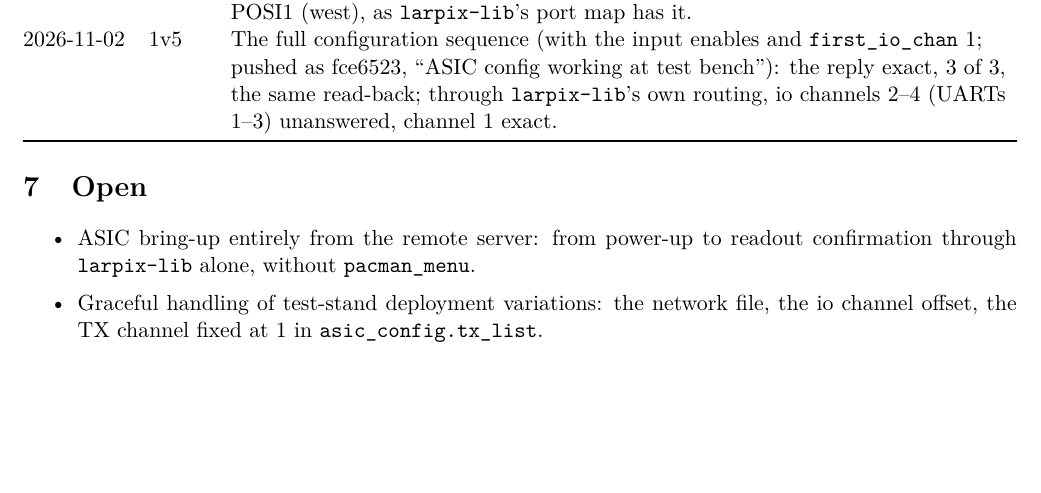
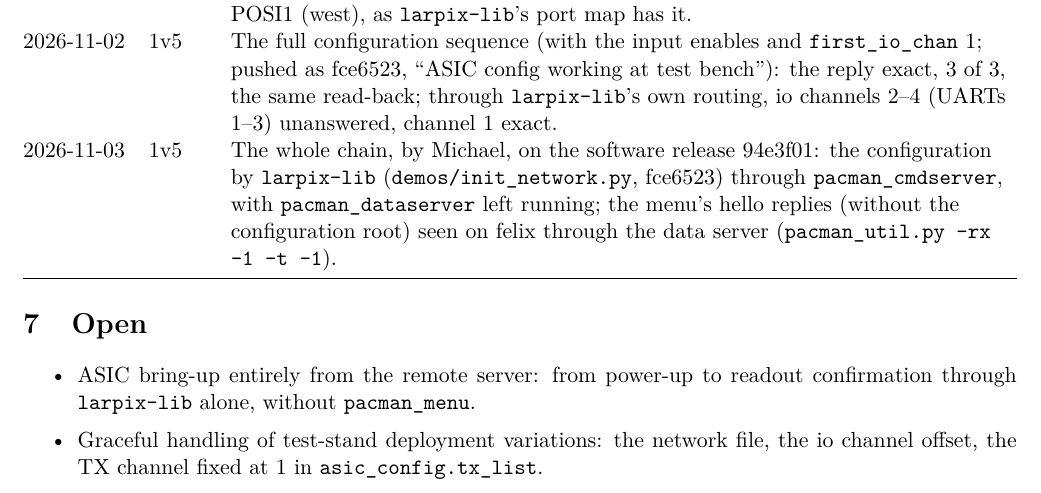
Before and after one commit to mulhearn/pacman_docs, a LaTeX document (agents/larpix-lib.tex): part of page 2 of 2, cut so that both start at the same text, the shorter picture padded with empty space. Compiled offline with pdfLaTeX.

Commit message:
agents/larpix-lib:  the whole chain on the release (config by larpix-lib, replies through the data server)

```diff
--- a/agents/larpix-lib.tex
+++ b/agents/larpix-lib.tex
@@ -84,6 +84,10 @@ Date & Board & Result \\
 2026-11-02 & 1v5 & The full configuration sequence (with the input enables and \h{first\_io\_chan} 1; pushed as
   fce6523, ``ASIC config working at test bench''): the reply exact, 3 of 3, the same read-back; through
   \h{larpix-lib}'s own routing, io channels 2--4 (UARTs 1--3) unanswered, channel 1 exact. \\
+2026-11-03 & 1v5 & The whole chain, by Michael, on the software release 94e3f01:  the configuration by
+  \h{larpix-lib} (\h{demos/init\_network.py}, fce6523) through \h{pacman\_cmdserver}, with \h{pacman\_dataserver} left
+  running;  the menu's hello replies (without the configuration root) seen on felix through the data server
+  (\h{pacman\_util.py --rx -1 -t -1}). \\
 \bottomrule
 \end{tabularx}
 \end{center}
```
Also changed, not shown: agents/larpix-lib.pdf.
